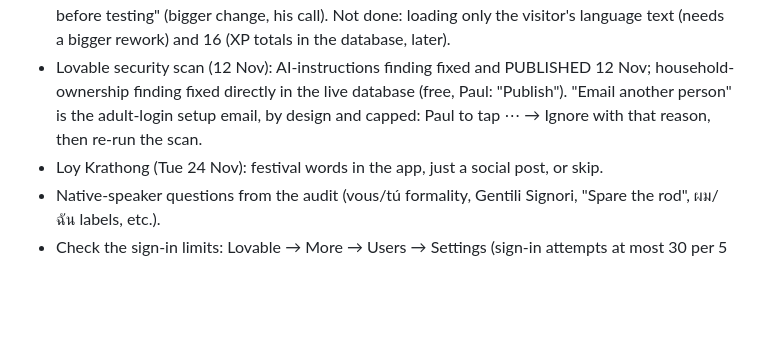
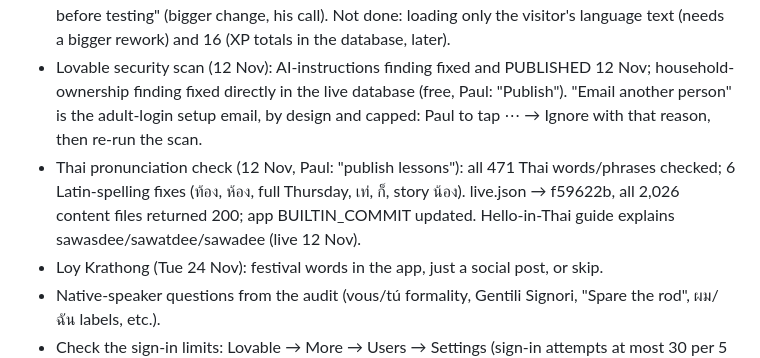
Before and after one commit to jeeveswooster2006/sawasdee-thai, a Markdown page: CLAUDE.md, the part around the change. GitHub-like rendering; blank space fills up the shorter version.

Commit message:
Notes: Thai pronunciation check published
Co-Authored-By: Claude Opus 5.5 <noreply@anthropic.com>
Claude-Session: https://claude.ai/code/session_01R1deoXLHkVGGj41yC54ME7

```diff
--- a/CLAUDE.md
+++ b/CLAUDE.md
@@ -8,6 +8,7 @@ Tick items off here (move to the right section's notes) as they're done; add new
 **Waiting for Paul**
 - Health check (12 Nov, report: claude.ai/artifact/2CYvRYsxHLzoQEoUe8EggG): free fixes 1–12 and Lovable 13–15 DONE 12 Nov (Lovable migration 0018 for streak dates/12-hour sessions is already live in the shared database; timers got a 60 s timeout). PUBLISHED 12 Nov (Paul: "Publish"), checked on the live site. 17 "Connect an app" REMOVED 12 Nov (Paul; nobody had used it; live, /mcp now 404); 18 DONE 12 Nov (Paul's screenshot: secure email change, re-authentication and current password for password changes, HIBP all on; minimum length stays 6 because child logins allow 6). Still for Paul: 19 turn on GitHub two-factor; 20 "teach new words before testing" (bigger change, his call). Not done: loading only the visitor's language text (needs a bigger rework) and 16 (XP totals in the database, later).
 - Lovable security scan (12 Nov): AI-instructions finding fixed and PUBLISHED 12 Nov; household-ownership finding fixed directly in the live database (free, Paul: "Publish"). "Email another person" is the adult-login setup email, by design and capped: Paul to tap ⋯ → Ignore with that reason, then re-run the scan.
+- Thai pronunciation check (12 Nov, Paul: "publish lessons"): all 471 Thai words/phrases checked; 6 Latin-spelling fixes (ท้อง, ห้อง, full Thursday, เท่, ก็, story น้อง). live.json → f59622b, all 2,026 content files returned 200; app BUILTIN_COMMIT updated. Hello-in-Thai guide explains sawasdee/sawatdee/sawadee (live 12 Nov).
 - Loy Krathong (Tue 24 Nov): festival words in the app, just a social post, or skip.
 - Native-speaker questions from the audit (vous/tú formality, Gentili Signori, "Spare the rod", ผม/ฉัน labels, etc.).
 - Check the sign-in limits: Lovable → More → Users → Settings (sign-in attempts at most 30 per 5 minutes). Email settings live under More → Users → Settings → Email.
```
